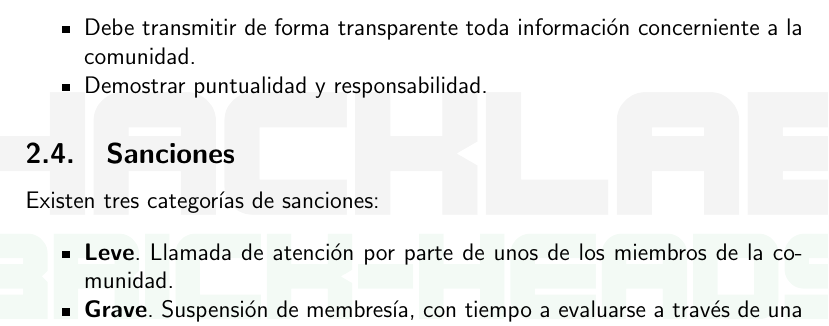
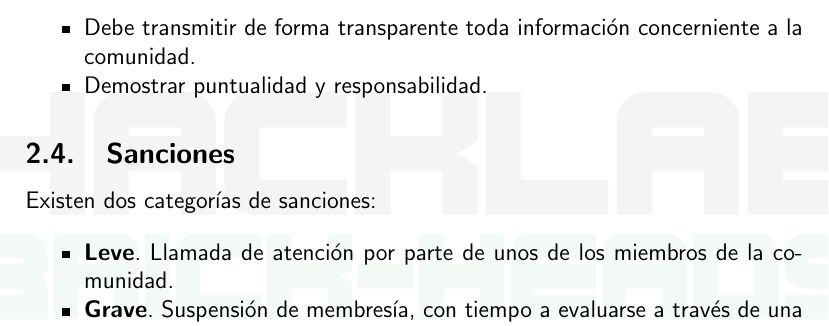
Before and after one commit to HackLab-BrickHeads-Cochabamba/formalidades, a LaTeX document (reglamento.tex): part of page 4 of 5, cut so that both start at the same text. Compiled offline with pdfLaTeX.

Commit message:
fix: tres to two

```diff
--- a/reglamento.tex
+++ b/reglamento.tex
@@ -156,7 +156,7 @@
     \end{itemize}
 
     \subsection{Sanciones}
-    Existen tres categorías de sanciones:
+    Existen dos categorías de sanciones:
     \begin{itemize}
         \item \textbf{Leve}. Llamada de atención por parte de unos de los
         miembros de la comunidad.
```
Also changed, not shown: 1 other file.
